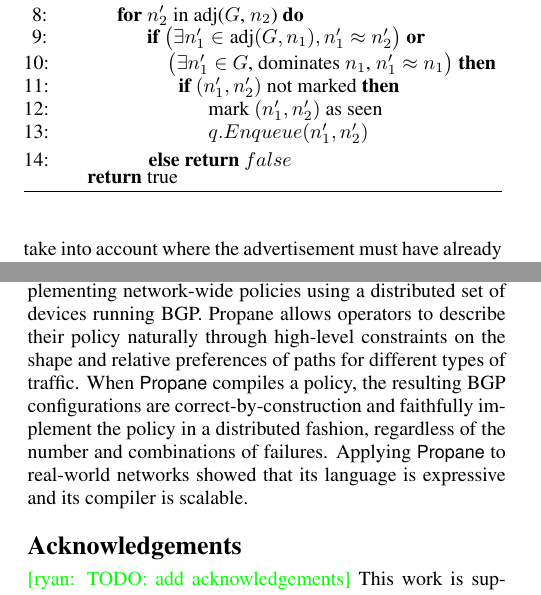
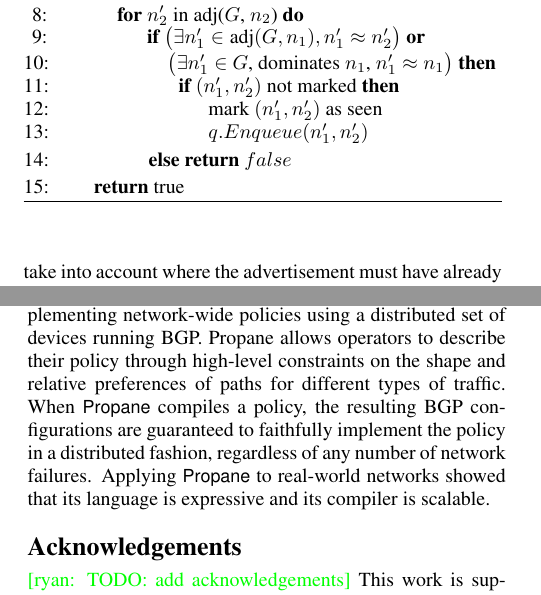
Before and after one commit to rabeckett/propane, a LaTeX document (paper/v2/paper-edited.tex): two parts of the columns of pages 9 and 13 of 14, joined at a grey line, cut so that both start at the same text. Compiled offline with pdfLaTeX.

Commit message:
fix algorithm numbering bug. Edit conclusion

```diff
--- a/paper/v2/paper-edited.tex
+++ b/paper/v2/paper-edited.tex
@@ -1388,9 +1388,9 @@ Searching precisely for \emph{regret-free} preferences in general is hard, and c
       \Else { \Return $false$}
       \EndIf
     \EndFor
-  \EndWhile
-  \Return true
-  \EndProcedure
+  \EndWhile \\
+  \hspace{\algorithmicindent} \Return true
+\EndProcedure
 \end{algorithmic}
 \end{algorithm}
 
@@ -1804,7 +1804,7 @@ as opposed to using logic programming and SAT-based model-finding.
 \section{Conclusions}
 \label{sec:conclusions}
 
-We introduced \sysname, a language and compiler for implementing network-wide policies using a distributed set of devices running BGP. Propane allows operators to describe their policy naturally through high-level constraints on the shape and relative preferences of paths for different types of traffic. When \sysname compiles a policy, the resulting BGP configurations are correct-by-construction and faithfully implement the policy in a distributed fashion, regardless of the number and combinations of failures. Applying \sysname to real-world networks showed that its language is expressive and its compiler is scalable.
+We introduced \sysname, a language and compiler for implementing network-wide policies using a distributed set of devices running BGP. Propane allows operators to describe their policy through high-level constraints on the shape and relative preferences of paths for different types of traffic. When \sysname compiles a policy, the resulting BGP configurations are guaranteed to faithfully implement the policy in a distributed fashion, regardless of any number of network failures. Applying \sysname to real-world networks showed that its language is expressive and its compiler is scalable.
 
 
 \section*{Acknowledgements}
```
